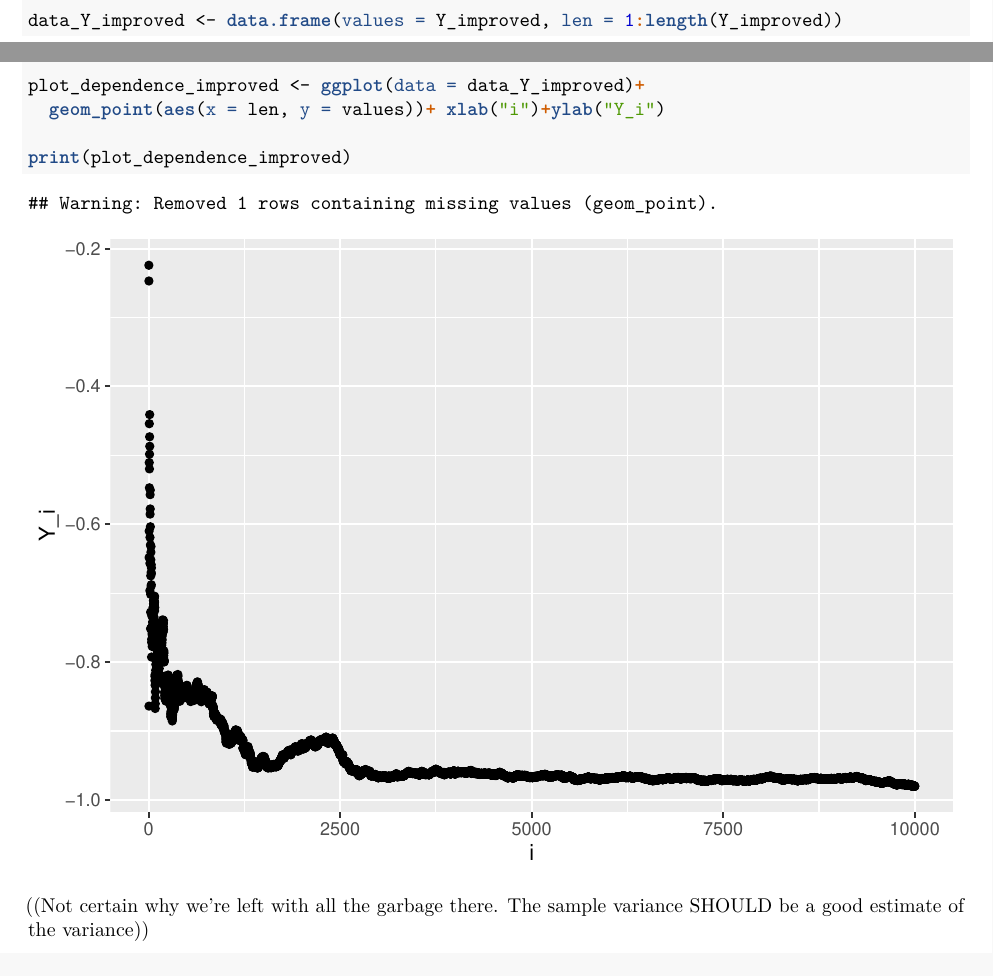
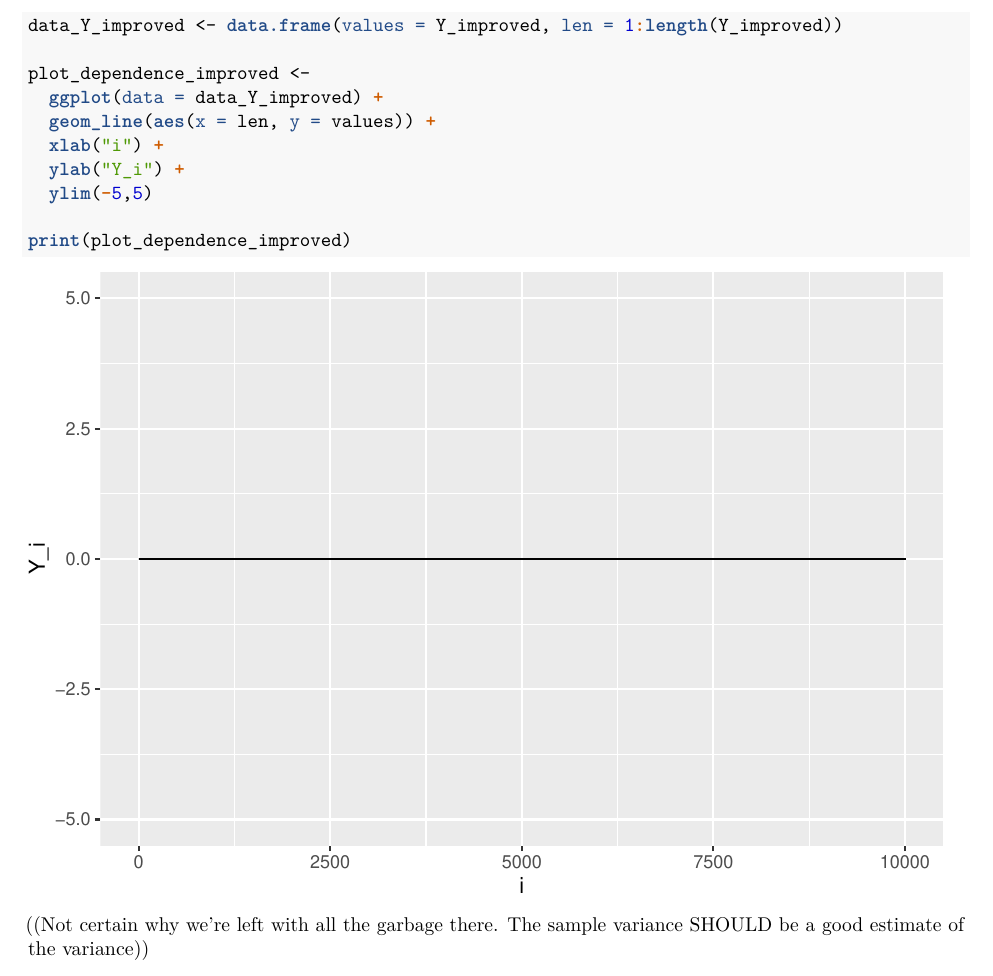
Before and after one commit to senseiyukisan/732A90-Lab1, an R Markdown document (computational_statistics_lab1.Rmd): two parts of pages 3 and 4 of 5 before the commit and part of page 4 of 6 after it, the two joined at a grey line, cut so that both start at the same text. The pictures show the output file computational_statistics_lab1.pdf that the author committed with the source.

Commit message:
minor plot fix for 3 and some clean up

````diff
--- a/computational_statistics_lab1.Rmd
+++ b/computational_statistics_lab1.Rmd
@@ -134,7 +141,11 @@ for (i in 1:length(vect_x)){
 data_Y_improved <- data.frame(values = Y_improved, len = 1:length(Y_improved))
 
-plot_dependence_improved <- ggplot(data = data_Y_improved)+
-  geom_point(aes(x = len, y = values))+ xlab("i")+ylab("Y_i")
+plot_dependence_improved <-
+  ggplot(data = data_Y_improved) +
+  geom_line(aes(x = len, y = values)) +
+  xlab("i") +
+  ylab("Y_i") +
+  ylim(-5,5)
 
 print(plot_dependence_improved)
 ```
````
Also changed, not shown: 732A90_ComputationalStatisticsHT2020_Lab01.pdf (added), computational_statistics_lab1.pdf, computational_statistics_lab1.Rmd (21 more changed lines), 1 other file.
